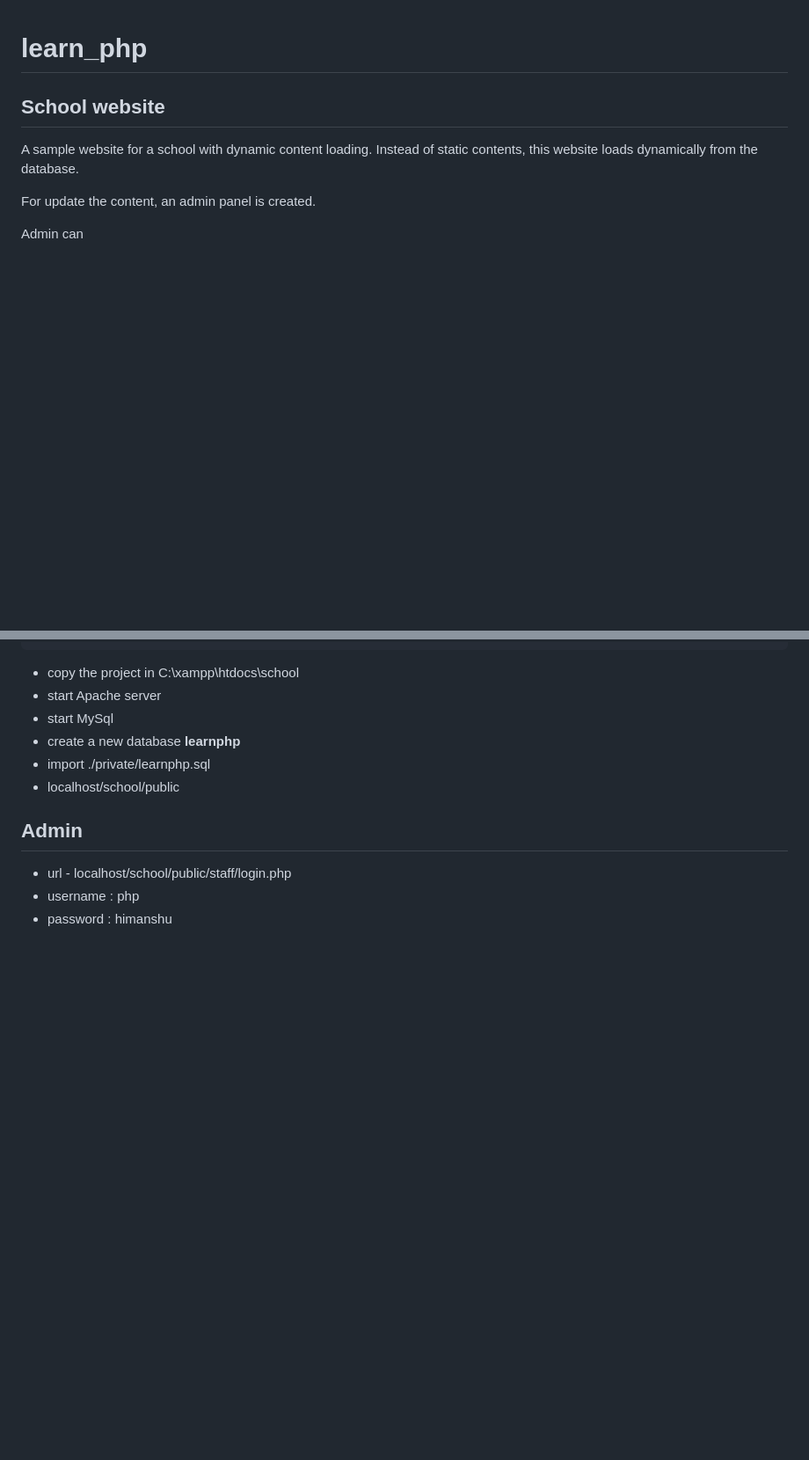
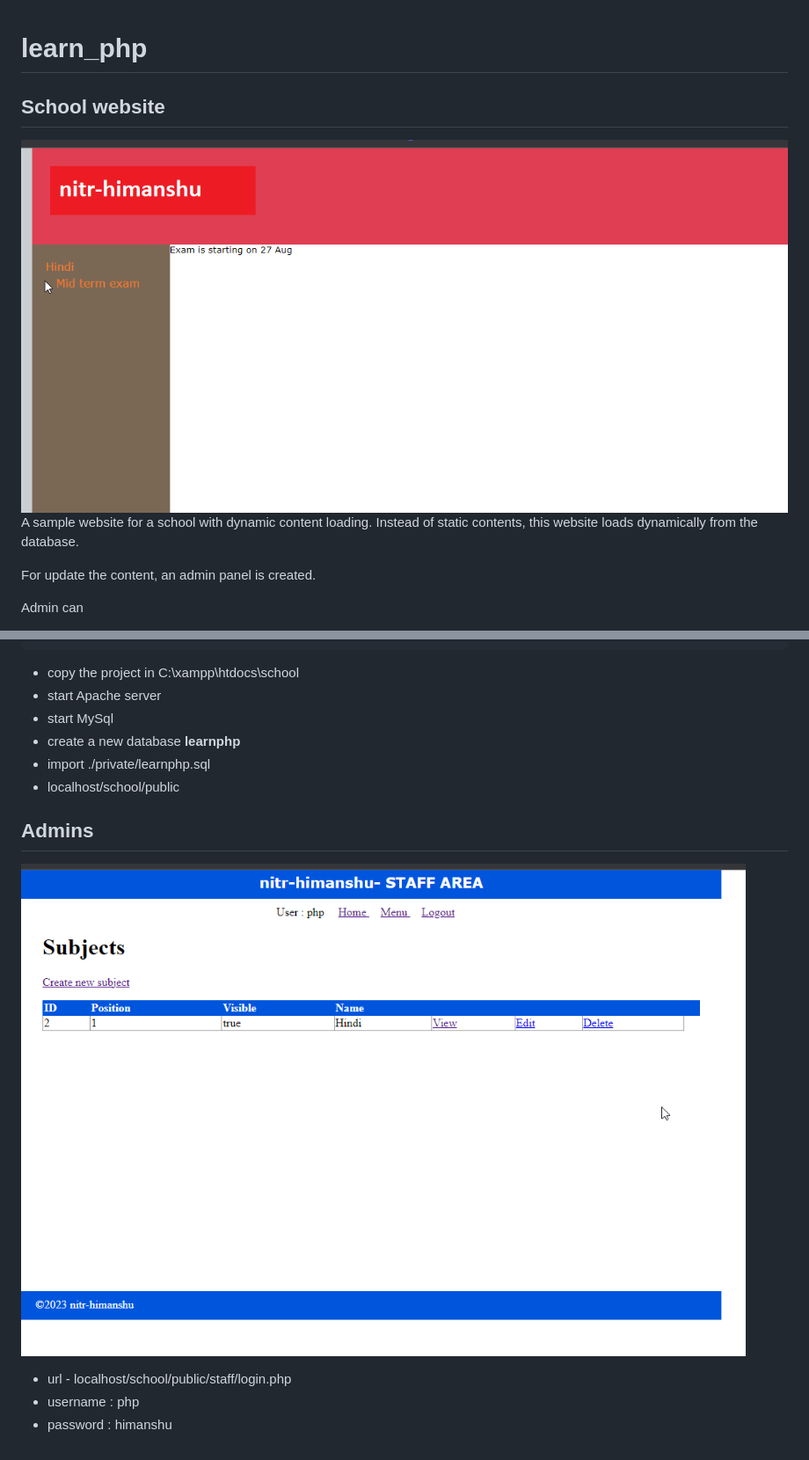
Before and after one commit to nitr-himanshu/learn_php, a Markdown page: README.md, 2 parts joined by grey strips. Shown: that part at 88% size. Drawn GitHub-style; pictures changed too: public/images/example1.png (added), public/images/example2.png (added); blank space fills up the shorter version.

Commit message:
Add website view in readme

```diff
--- a/README.md
+++ b/README.md
@@ -2,6 +2,7 @@
 
 ## School website
 
+![Website example](./public/images/example1.png)
 A sample website for a school with dynamic content loading.
 Instead of static contents, this website loads dynamically from the database.
 
@@ -32,7 +33,9 @@ git clone git@github.com:nitr-himanshu/learn_php.git
 - import ./private/learnphp.sql
 - localhost/school/public
 
-## Admin
+## Admins
+
+![Admin page example](./public/images/example2.png)
 
 - url - localhost/school/public/staff/login.php
 - username : php
```
